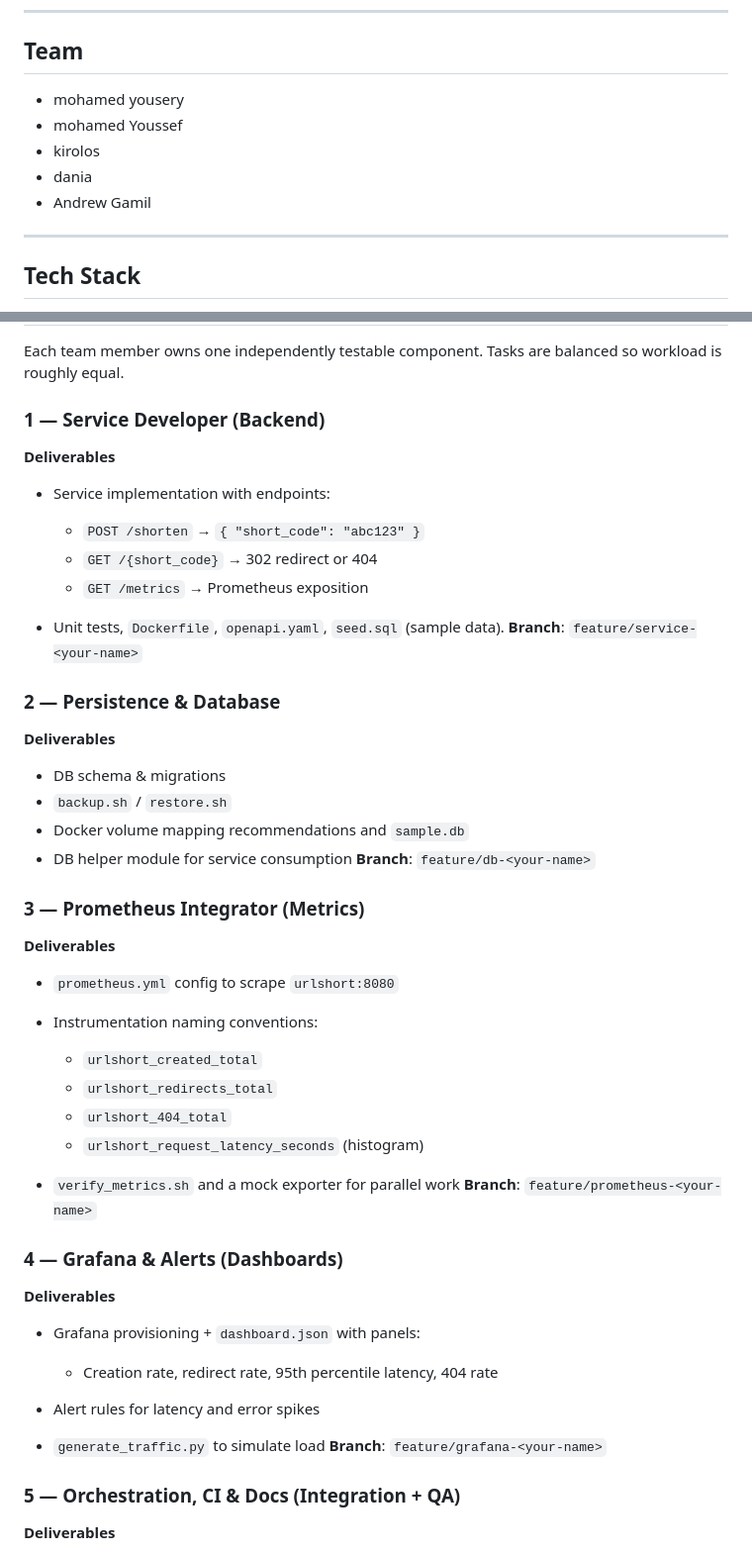
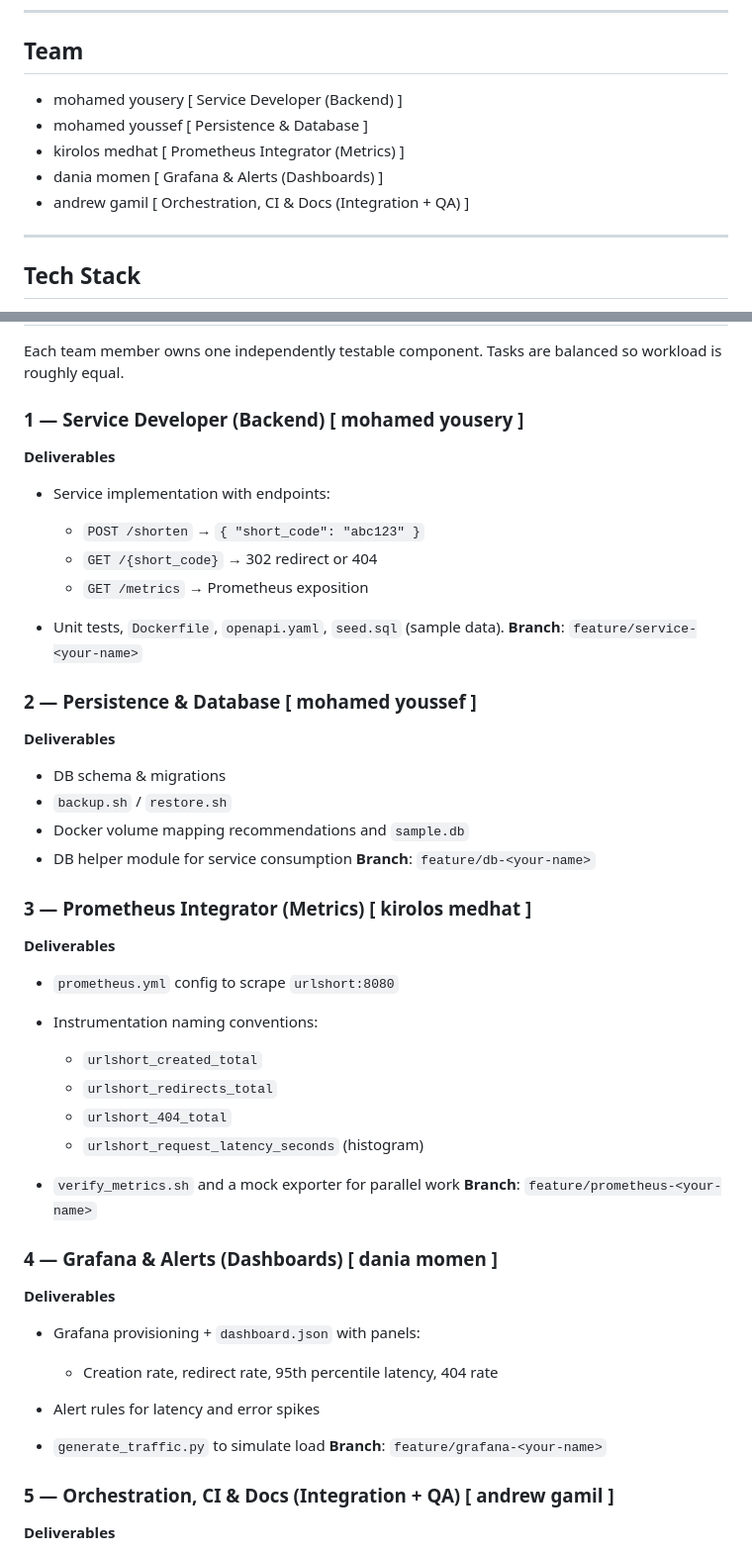
Before and after one commit to Andrewgamil/DockGuard, a Markdown page: README.md, 2 parts joined by grey strips. Shown at 99% size. GitHub-like rendering.

```diff
--- a/README.md
+++ b/README.md
@@ -38,11 +38,11 @@ This repository contains a containerized URL shortener service instrumented for
 
 ## Team
 
-* mohamed yousery
-* mohamed Youssef
-* kirolos
-* dania
-* Andrew Gamil
+* mohamed yousery [ Service Developer (Backend) ]
+* mohamed youssef [ Persistence & Database ]
+* kirolos medhat [ Prometheus Integrator (Metrics) ]
+* dania momen [ Grafana & Alerts (Dashboards) ]
+* andrew gamil [ Orchestration, CI & Docs (Integration + QA) ]
 
 ---
 
@@ -78,7 +78,7 @@ Prometheus scrapes the service at `http://urlshort:8080/metrics`.
 
 Each team member owns one independently testable component. Tasks are balanced so workload is roughly equal.
 
-### 1 — Service Developer (Backend)
+### 1 — Service Developer (Backend) [ mohamed yousery ]
 
 **Deliverables**
 
@@ -90,7 +90,7 @@ Each team member owns one independently testable component. Tasks are balanced s
 * Unit tests, `Dockerfile`, `openapi.yaml`, `seed.sql` (sample data).
   **Branch**: `feature/service-<your-name>`
 
-### 2 — Persistence & Database
+### 2 — Persistence & Database [ mohamed youssef ]
 
 **Deliverables**
 
@@ -100,7 +100,7 @@ Each team member owns one independently testable component. Tasks are balanced s
 * DB helper module for service consumption
   **Branch**: `feature/db-<your-name>`
 
-### 3 — Prometheus Integrator (Metrics)
+### 3 — Prometheus Integrator (Metrics) [ kirolos medhat ]
 
 **Deliverables**
 
@@ -114,7 +114,7 @@ Each team member owns one independently testable component. Tasks are balanced s
 * `verify_metrics.sh` and a mock exporter for parallel work
   **Branch**: `feature/prometheus-<your-name>`
 
-### 4 — Grafana & Alerts (Dashboards)
+### 4 — Grafana & Alerts (Dashboards) [ dania momen ]
 
 **Deliverables**
 
@@ -125,7 +125,7 @@ Each team member owns one independently testable component. Tasks are balanced s
 * `generate_traffic.py` to simulate load
   **Branch**: `feature/grafana-<your-name>`
 
-### 5 — Orchestration, CI & Docs (Integration + QA)
+### 5 — Orchestration, CI & Docs (Integration + QA) [ andrew gamil ]
 
 **Deliverables**
 
```
